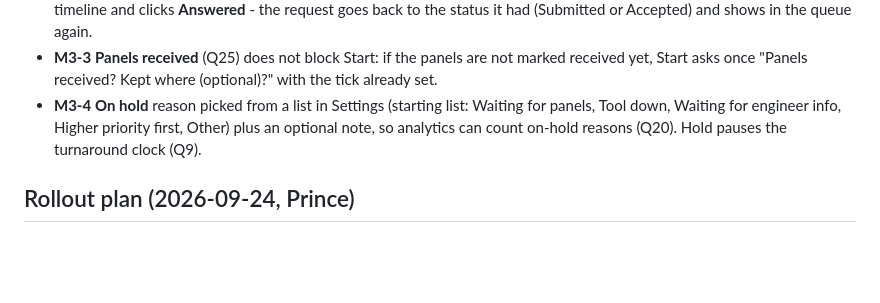
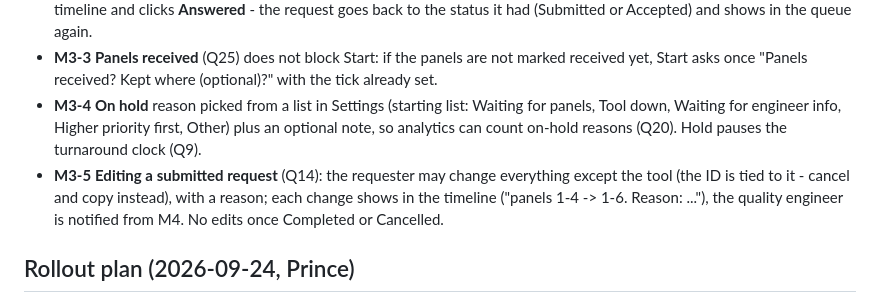
Before and after one commit to sheldcoop/metrology-request-tracker, a Markdown page: DECISIONS.md, the part around the change. Drawn GitHub-style; blank space fills up the shorter version.

Commit message:
Record M3-5: editing a submitted request

```diff
--- a/DECISIONS.md
+++ b/DECISIONS.md
@@ -278,6 +278,10 @@ Rules in `CLAUDE.md`, decisions here, parked items in `OPEN_QUESTIONS.md`.
 - **M3-4** **On hold** reason picked from a list in Settings (starting list: Waiting for panels,
   Tool down, Waiting for engineer info, Higher priority first, Other) plus an optional note, so
   analytics can count on-hold reasons (Q20). Hold pauses the turnaround clock (Q9).
+- **M3-5** **Editing a submitted request** (Q14): the requester may change everything except the
+  tool (the ID is tied to it - cancel and copy instead), with a reason; each change shows in the
+  timeline ("panels 1-4 -> 1-6. Reason: ..."), the quality engineer is notified from M4. No edits
+  once Completed or Cancelled.
 
 ## Rollout plan (2026-09-24, Prince)
 - **R1** After M3: one quality engineer (the "operator" of the plan, M1-12) and one engineer test
```
